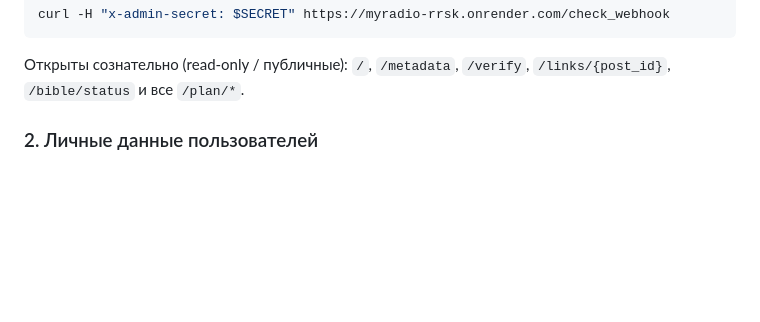
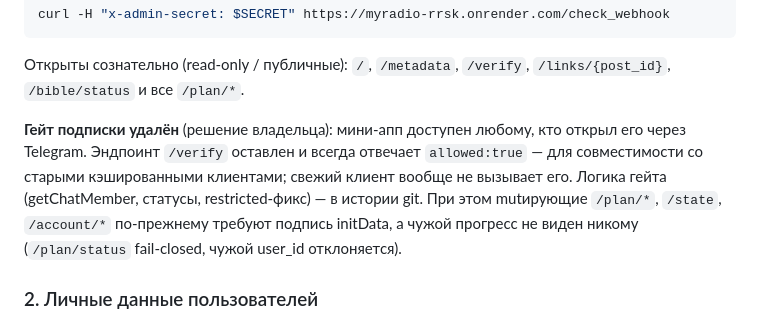
Before and after one commit to maksjermy123/MyRadio, a Markdown page: README.md, the part around the change. Drawn GitHub-style; blank space fills up the shorter version.

```diff
--- a/README.md
+++ b/README.md
@@ -61,6 +61,15 @@ curl -H "x-admin-secret: $SECRET" https://myradio-rrsk.onrender.com/check_webhoo
 
 Открыты сознательно (read-only / публичные): `/`, `/metadata`, `/verify`,
 `/links/{post_id}`, `/bible/status` и все `/plan/*`.
+
+**Гейт подписки удалён** (решение владельца): мини-апп доступен любому, кто
+открыл его через Telegram. Эндпоинт `/verify` оставлен и всегда отвечает
+`allowed:true` — для совместимости со старыми кэшированными клиентами;
+свежий клиент вообще не вызывает его. Логика гейта (getChatMember,
+статусы, restricted-фикс) — в истории git. При этом mutирующие `/plan/*`,
+`/state`, `/account/*` по-прежнему требуют подпись initData, а чужой
+прогресс не виден никому (`/plan/status` fail-closed, чужой user_id
+отклоняется).
 
 ### 2. Личные данные пользователей
 Мутирующие эндпоинты `/plan/*`, `/state`, `/account/*` проверяют подпись
```
